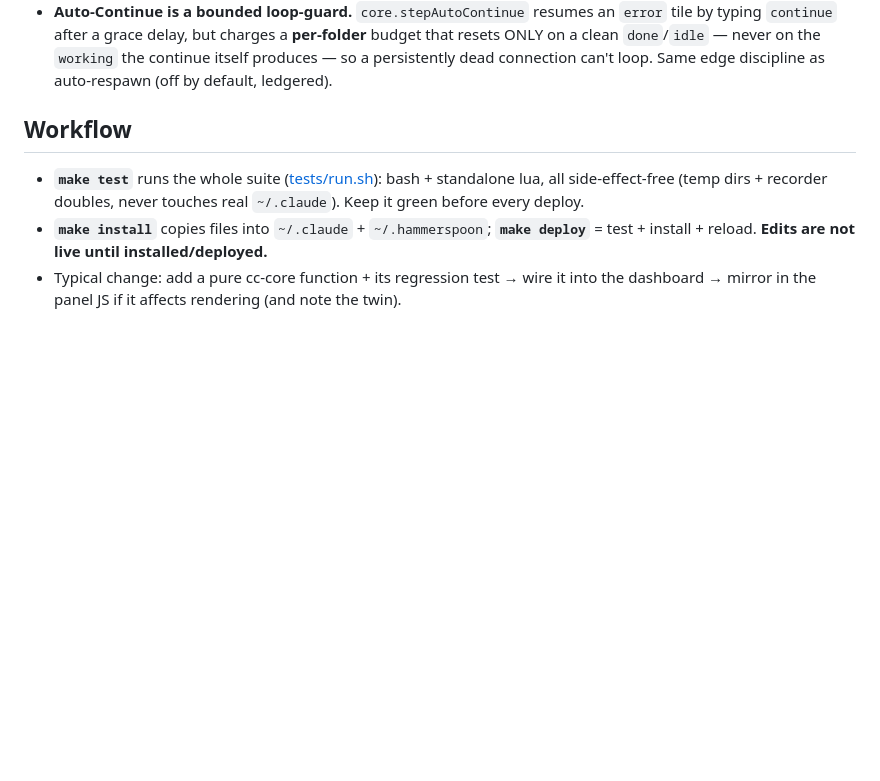
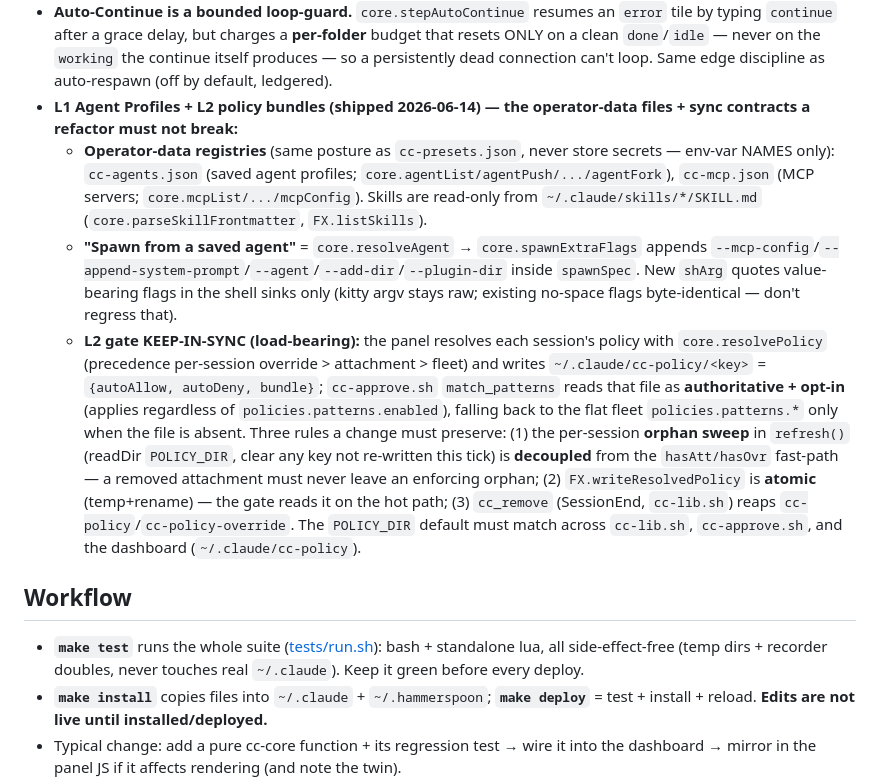
Before and after one commit to WSAdam/claude-shepherd, a Markdown page: context.md, the part around the change. Rendered like a GitHub page; blank space fills up the shorter version.

```diff
--- a/context.md
+++ b/context.md
@@ -87,6 +87,27 @@ network, no multi-user, no secrets — it reads session status off the local fil
   typing `continue` after a grace delay, but charges a **per-folder** budget that resets ONLY on
   a clean `done`/`idle` — never on the `working` the continue itself produces — so a persistently
   dead connection can't loop. Same edge discipline as auto-respawn (off by default, ledgered).
+- **L1 Agent Profiles + L2 policy bundles (shipped 2026-06-14) — the operator-data files + sync
+  contracts a refactor must not break:**
+  - **Operator-data registries** (same posture as `cc-presets.json`, never store secrets — env-var
+    NAMES only): `cc-agents.json` (saved agent profiles; `core.agentList/agentPush/.../agentFork`),
+    `cc-mcp.json` (MCP servers; `core.mcpList/.../mcpConfig`). Skills are read-only from
+    `~/.claude/skills/*/SKILL.md` (`core.parseSkillFrontmatter`, `FX.listSkills`).
+  - **"Spawn from a saved agent"** = `core.resolveAgent` → `core.spawnExtraFlags` appends
+    `--mcp-config`/`--append-system-prompt`/`--agent`/`--add-dir`/`--plugin-dir` inside `spawnSpec`.
+    New `shArg` quotes value-bearing flags in the shell sinks only (kitty argv stays raw; existing
+    no-space flags byte-identical — don't regress that).
+  - **L2 gate KEEP-IN-SYNC (load-bearing):** the panel resolves each session's policy with
+    `core.resolvePolicy` (precedence per-session override > attachment > fleet) and writes
+    `~/.claude/cc-policy/<key>` = `{autoAllow, autoDeny, bundle}`; `cc-approve.sh` `match_patterns`
+    reads that file as **authoritative + opt-in** (applies regardless of `policies.patterns.enabled`),
+    falling back to the flat fleet `policies.patterns.*` only when the file is absent. Three rules a
+    change must preserve: (1) the per-session **orphan sweep** in `refresh()` (readDir `POLICY_DIR`,
+    clear any key not re-written this tick) is **decoupled** from the `hasAtt/hasOvr` fast-path — a
+    removed attachment must never leave an enforcing orphan; (2) `FX.writeResolvedPolicy` is **atomic**
+    (temp+rename) — the gate reads it on the hot path; (3) `cc_remove` (SessionEnd, `cc-lib.sh`) reaps
+    `cc-policy`/`cc-policy-override`. The `POLICY_DIR` default must match across `cc-lib.sh`,
+    `cc-approve.sh`, and the dashboard (`~/.claude/cc-policy`).
 
 ## Workflow
 
```
Also changed, not shown: README.md (+47 -0 lines), todos.md (+11 -0 lines).
